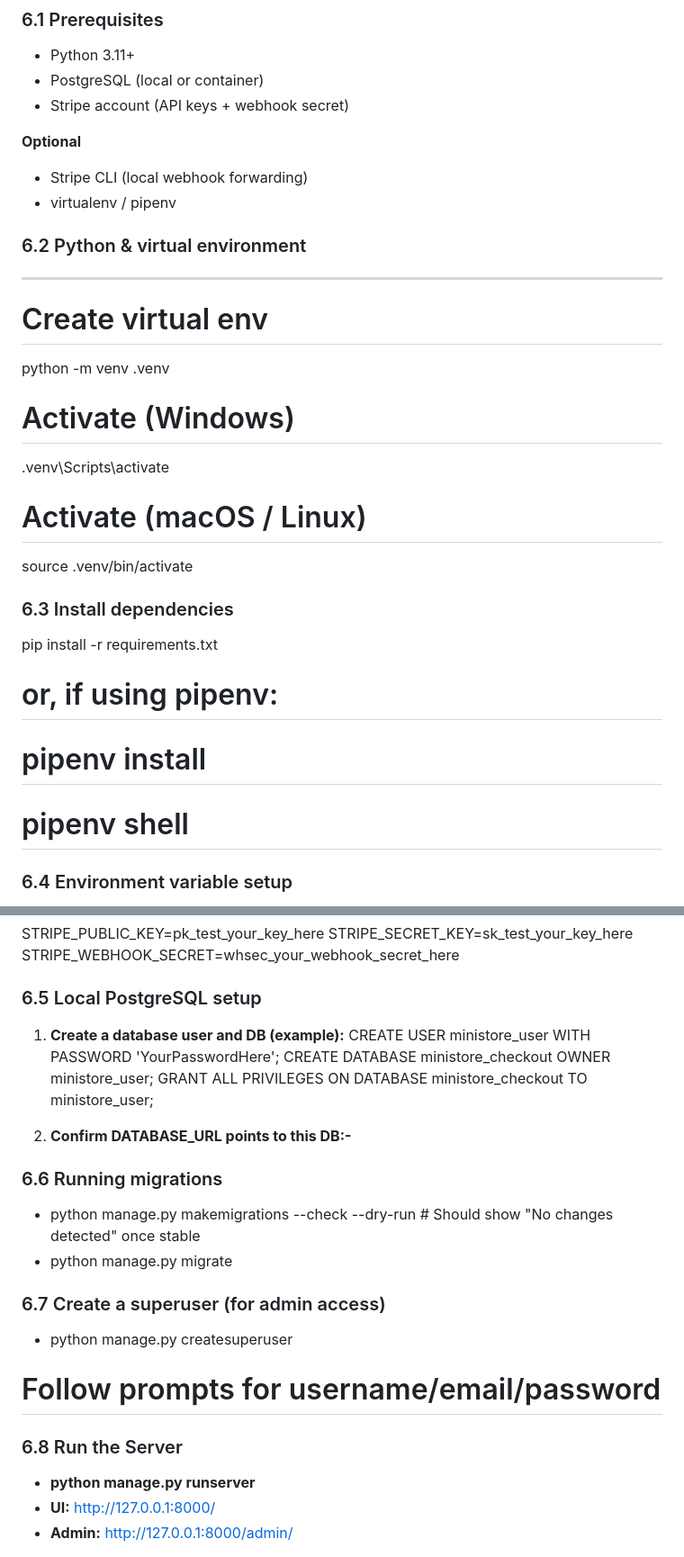
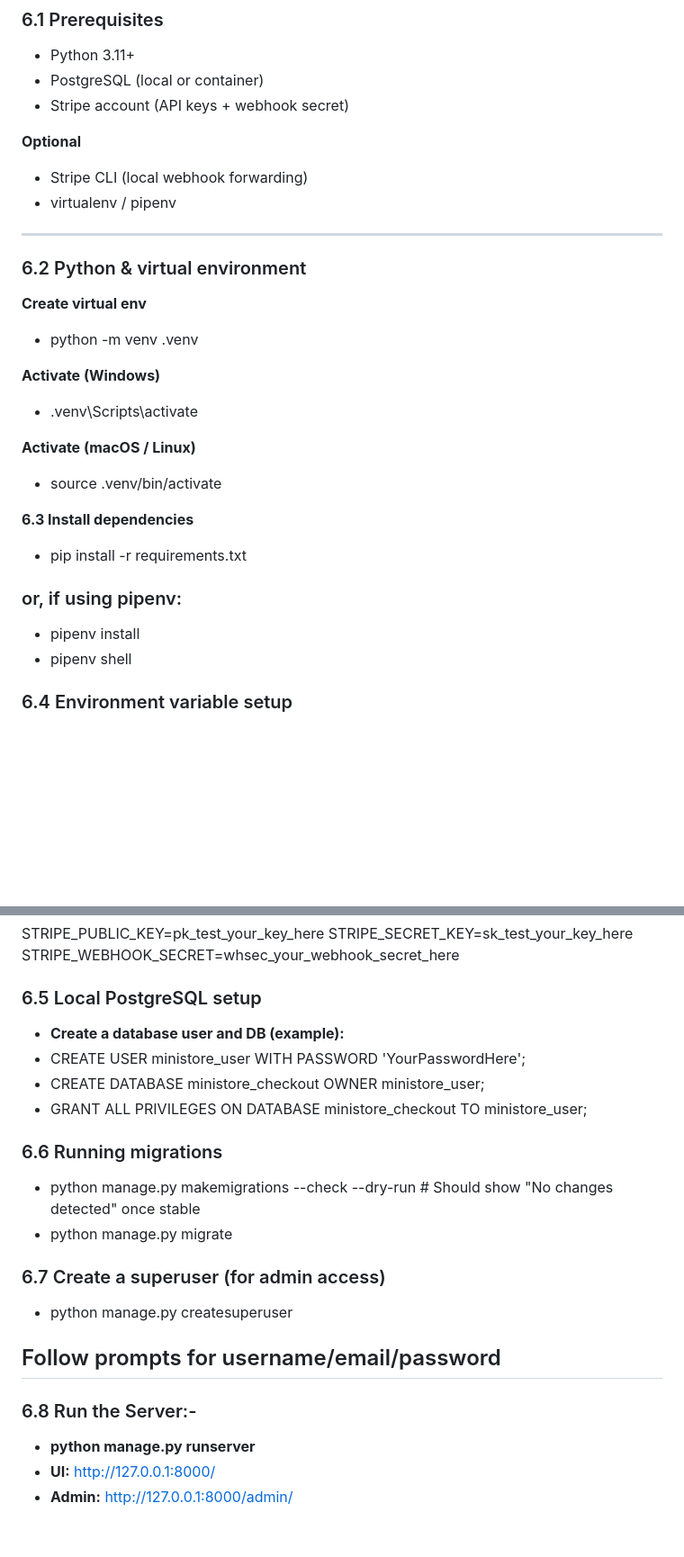
Before and after one commit to bilalhassankhan007/MiniStore_Checkout_Platform, a Markdown page: README.md, 2 parts joined by grey strips. Shown at 90% size. GitHub-like rendering; blank space fills up the shorter version.

```diff
--- a/README.md
+++ b/README.md
@@ -391,31 +390,30 @@ In a production environment, you would typically have:
 - Stripe CLI (local webhook forwarding)
 - virtualenv / pipenv
 
+---
+
 ### 6.2 Python & virtual environment
 
----
+**Create virtual env**
 
-# Create virtual env
+- python -m venv .venv
 
-python -m venv .venv
+**Activate (Windows)**
 
-# Activate (Windows)
+- .venv\Scripts\activate
 
-.venv\Scripts\activate
+**Activate (macOS / Linux)**
 
-# Activate (macOS / Linux)
+- source .venv/bin/activate
 
-source .venv/bin/activate
+**6.3 Install dependencies**
 
-### 6.3 Install dependencies
+- pip install -r requirements.txt
 
-pip install -r requirements.txt
+### or, if using pipenv:
 
-# or, if using pipenv:
-
-# pipenv install
-
-# pipenv shell
+- pipenv install
+- pipenv shell
 
 ### 6.4 Environment variable setup
 
@@ -432,12 +430,10 @@ STRIPE_WEBHOOK_SECRET=whsec_your_webhook_secret_here
 
 ### 6.5 Local PostgreSQL setup
 
-1. **Create a database user and DB (example):**
-   CREATE USER ministore_user WITH PASSWORD 'YourPasswordHere';
-   CREATE DATABASE ministore_checkout OWNER ministore_user;
-   GRANT ALL PRIVILEGES ON DATABASE ministore_checkout TO ministore_user;
-
-2. **Confirm DATABASE_URL points to this DB:-**
+- **Create a database user and DB (example):**
+- CREATE USER ministore_user WITH PASSWORD 'YourPasswordHere';
+- CREATE DATABASE ministore_checkout OWNER ministore_user;
+- GRANT ALL PRIVILEGES ON DATABASE ministore_checkout TO ministore_user;
 
 ### 6.6 Running migrations
 
@@ -448,9 +444,9 @@ STRIPE_WEBHOOK_SECRET=whsec_your_webhook_secret_here
 
 - python manage.py createsuperuser
 
-# Follow prompts for username/email/password
+## Follow prompts for username/email/password
 
-### 6.8 Run the Server
+### 6.8 Run the Server:-
 
 - **python manage.py runserver**
 - **UI:** http://127.0.0.1:8000/
```
Also changed, not shown: other parts of README.md (+43 -43 lines).
